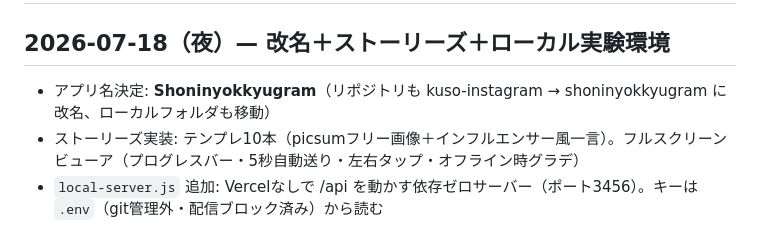
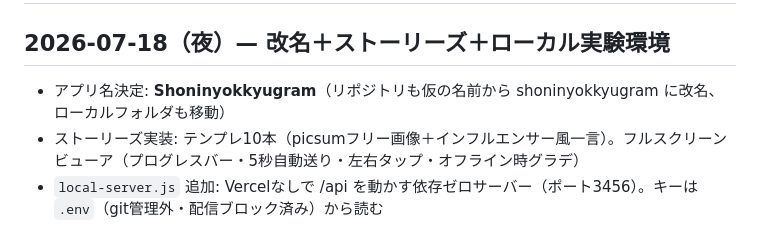
Before and after one commit to gyaruweijing-tech/shoninyokkyugram, a Markdown page: PROGRESS.md, the part around the change. Rendered like a GitHub page.

Commit message:
PROGRESS の古い仮名の書き方をやわらかく
Co-Authored-By: Claude Opus 5.5 <noreply@anthropic.com>

```diff
--- a/PROGRESS.md
+++ b/PROGRESS.md
@@ -1,7 +1,7 @@
 # PROGRESS — Shoninyokkyugram（承認欲求グラム）
 
 ## 2026-07-18（夜）— 改名＋ストーリーズ＋ローカル実験環境
-- アプリ名決定: **Shoninyokkyugram**（リポジトリも kuso-instagram → shoninyokkyugram に改名、ローカルフォルダも移動）
+- アプリ名決定: **Shoninyokkyugram**（リポジトリも仮の名前から shoninyokkyugram に改名、ローカルフォルダも移動）
 - ストーリーズ実装: テンプレ10本（picsumフリー画像＋インフルエンサー風一言）。フルスクリーンビューア（プログレスバー・5秒自動送り・左右タップ・オフライン時グラデ）
 - `local-server.js` 追加: Vercelなしで /api を動かす依存ゼロサーバー（ポート3456）。キーは `.env`（git管理外・配信ブロック済み）から読む
 - 検証済み: API配線503応答・.env配信ブロック404・ストーリービューア動作
```
